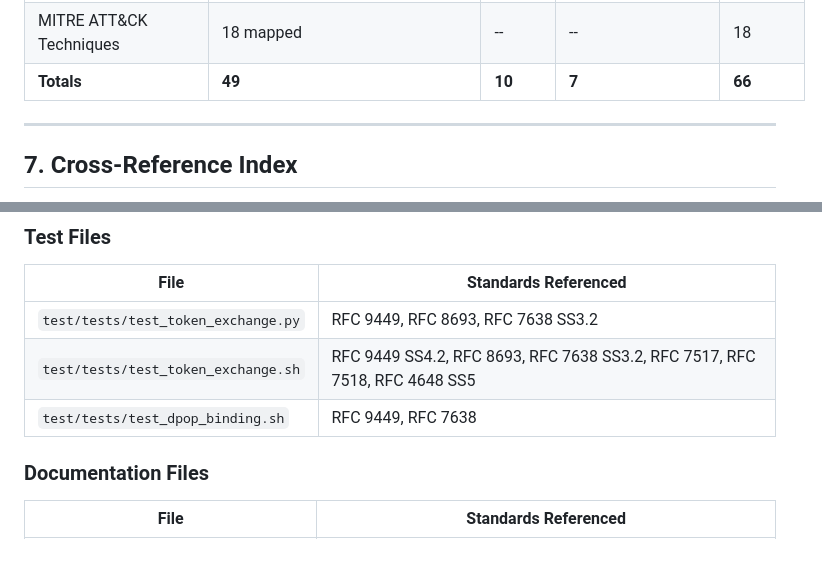
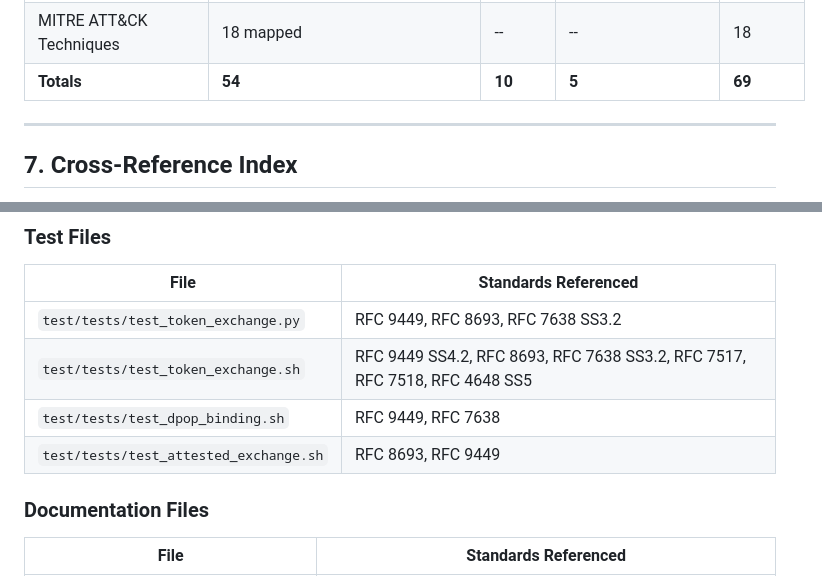
Before and after one commit to prodnull/prmana, a Markdown page: docs/standards-compliance-matrix.md, 2 parts joined by grey strips. Drawn GitHub-style; blank space fills up the shorter version.

```diff
--- a/docs/standards-compliance-matrix.md
+++ b/docs/standards-compliance-matrix.md
@@ -219,7 +221,7 @@ Referenced in `docs/THREAT_MODEL.md` (Appendix A) and `docs/threat-model.md` (Se
 | PCI DSS Requirements | 5 | 1 | 0 | 6 mapped (0 gaps) |
 | OCSF Schema | 7 audit event types with category_uid/class_uid/severity_id | Phase 27 OBS-07 | `pam-unix-oidc/src/audit.rs` |
 | MITRE ATT&CK Techniques | 18 mapped | -- | -- | 18 |
-| **Totals** | **49** | **10** | **7** | **66** |
+| **Totals** | **54** | **10** | **5** | **69** |
 
 ---
 
@@ -275,6 +282,7 @@ For each source file that references standards, the standards it cites.
 | `test/tests/test_token_exchange.py` | RFC 9449, RFC 8693, RFC 7638 SS3.2 |
 | `test/tests/test_token_exchange.sh` | RFC 9449 SS4.2, RFC 8693, RFC 7638 SS3.2, RFC 7517, RFC 7518, RFC 4648 SS5 |
 | `test/tests/test_dpop_binding.sh` | RFC 9449, RFC 7638 |
+| `test/tests/test_attested_exchange.sh` | RFC 8693, RFC 9449 |
 
 ### Documentation Files
 
```
Also changed, not shown: other parts of docs/standards-compliance-matrix.md (+9 -2 lines).
